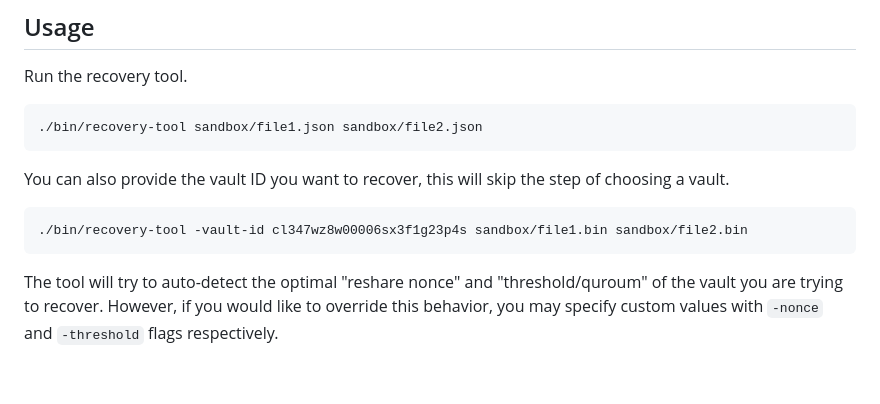
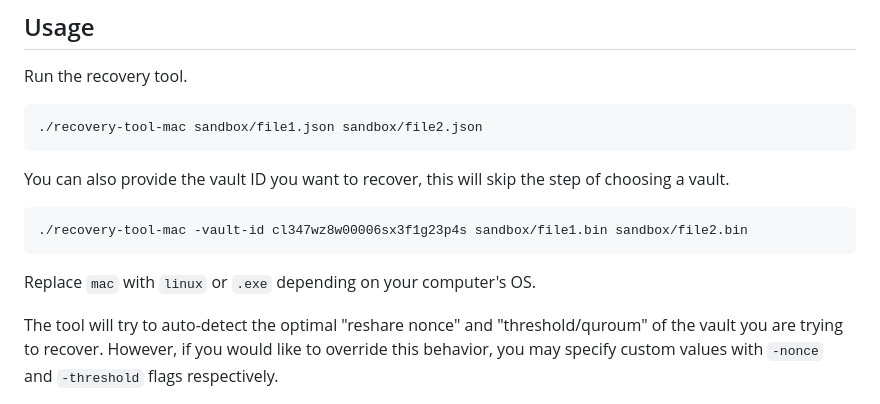
Before and after one commit to IoFinnet/io-vault-disaster-recovery-cli, a Markdown page: README.md, the part around the change. Drawn GitHub-style; blank space fills up the shorter version.

Commit message:
chore: Update README.md

````diff
--- a/README.md
+++ b/README.md
@@ -55,13 +55,15 @@ Windows may display a security warning too. Just select "Run anyway" to run it w
 
 Run the recovery tool.
 ``` bash
-./bin/recovery-tool sandbox/file1.json sandbox/file2.json
+./recovery-tool-mac sandbox/file1.json sandbox/file2.json
 ```
 
 You can also provide the vault ID you want to recover, this will skip the step of choosing a vault.
 ```bash
-./bin/recovery-tool -vault-id cl347wz8w00006sx3f1g23p4s sandbox/file1.bin sandbox/file2.bin
+./recovery-tool-mac -vault-id cl347wz8w00006sx3f1g23p4s sandbox/file1.bin sandbox/file2.bin
 ```
+
+Replace `mac` with `linux` or `.exe` depending on your computer's OS.
 
 The tool will try to auto-detect the optimal "reshare nonce" and "threshold/quroum" of the vault you are trying to recover.
 However, if you would like to override this behavior, you may specify custom values with `-nonce` and `-threshold` flags respectively.
````
